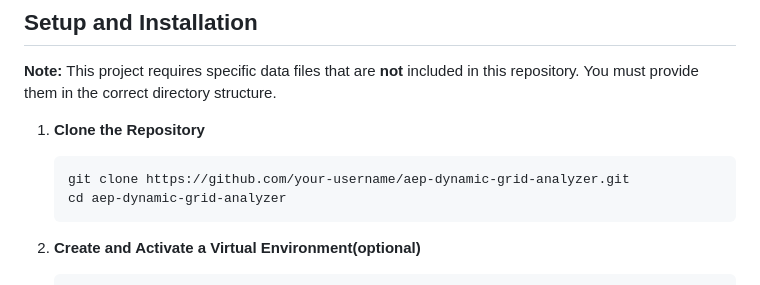
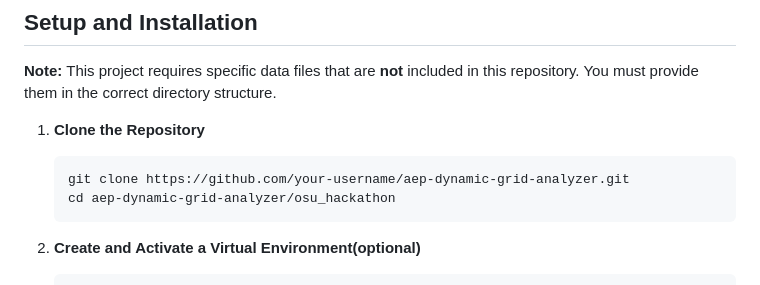
Before and after one commit to schmidty-13/HackOhio25_AEP, a Markdown page: README.md, the part around the change. Rendered like a GitHub page.

Commit message:
Update README with correct directory for cloning

````diff
--- a/README.md
+++ b/README.md
@@ -59,7 +59,7 @@ When the "Find Remediation Plan" button is clicked, the `/api/find-remediation`
 1.  **Clone the Repository**
     ```bash
     git clone https://github.com/your-username/aep-dynamic-grid-analyzer.git
-    cd aep-dynamic-grid-analyzer
+    cd aep-dynamic-grid-analyzer/osu_hackathon
     ```
 
 2.  **Create and Activate a Virtual Environment(optional)**
````
